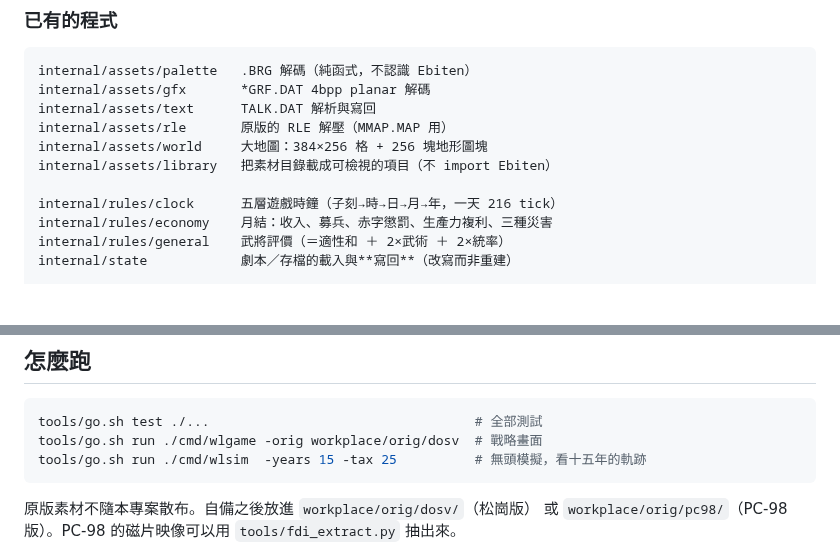
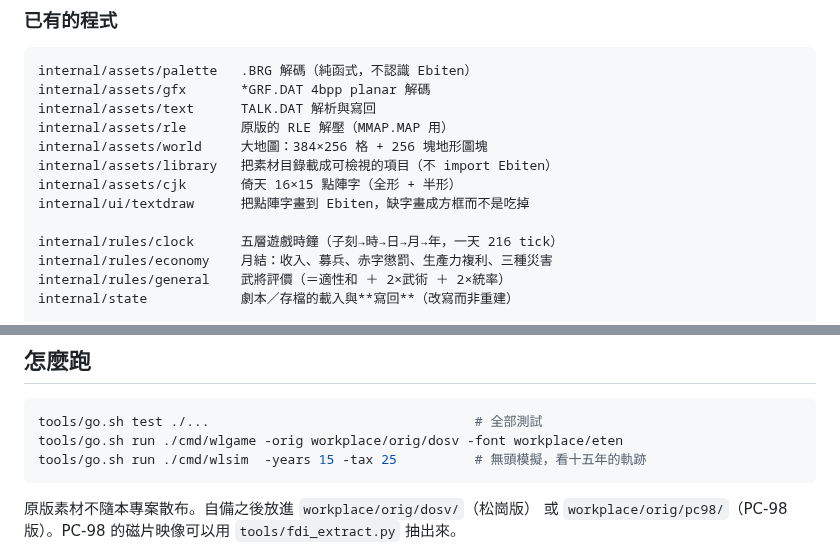
Before and after one commit to wicanr2/wolong_cht, a Markdown page: README.md, 2 parts joined by grey strips. Drawn GitHub-style; blank space fills up the shorter version.

````diff
--- a/README.md
+++ b/README.md
@@ -92,6 +101,8 @@ internal/assets/text      TALK.DAT 解析與寫回
 internal/assets/rle       原版的 RLE 解壓（MMAP.MAP 用）
 internal/assets/world     大地圖：384×256 格 + 256 塊地形圖塊
 internal/assets/library   把素材目錄載成可檢視的項目（不 import Ebiten）
+internal/assets/cjk       倚天 16×15 點陣字（全形 + 半形）
+internal/ui/textdraw      把點陣字畫到 Ebiten，缺字畫成方框而不是吃掉
 
 internal/rules/clock      五層遊戲時鐘（子刻→時→日→月→年，一天 216 tick）
 internal/rules/economy    月結：收入、募兵、赤字懲罰、生產力複利、三種災害
@@ -115,7 +126,7 @@ cmd/wlgame                戰略主畫面原型
 
 ```bash
 tools/go.sh test ./...                                  # 全部測試
-tools/go.sh run ./cmd/wlgame -orig workplace/orig/dosv  # 戰略畫面
+tools/go.sh run ./cmd/wlgame -orig workplace/orig/dosv -font workplace/eten
 tools/go.sh run ./cmd/wlsim  -years 15 -tax 25          # 無頭模擬，看十五年的軌跡
 ```
 
````
Also changed, not shown: other parts of README.md (+15 -6 lines), CLAUDE.md (+8 -0 lines), docs/images/wlgame-autumn.png (deleted), docs/images/wlgame-cht-paused.png (added), docs/images/wlgame-cht.png (added), docs/images/wlgame-paused.png (deleted), 6 other files.
